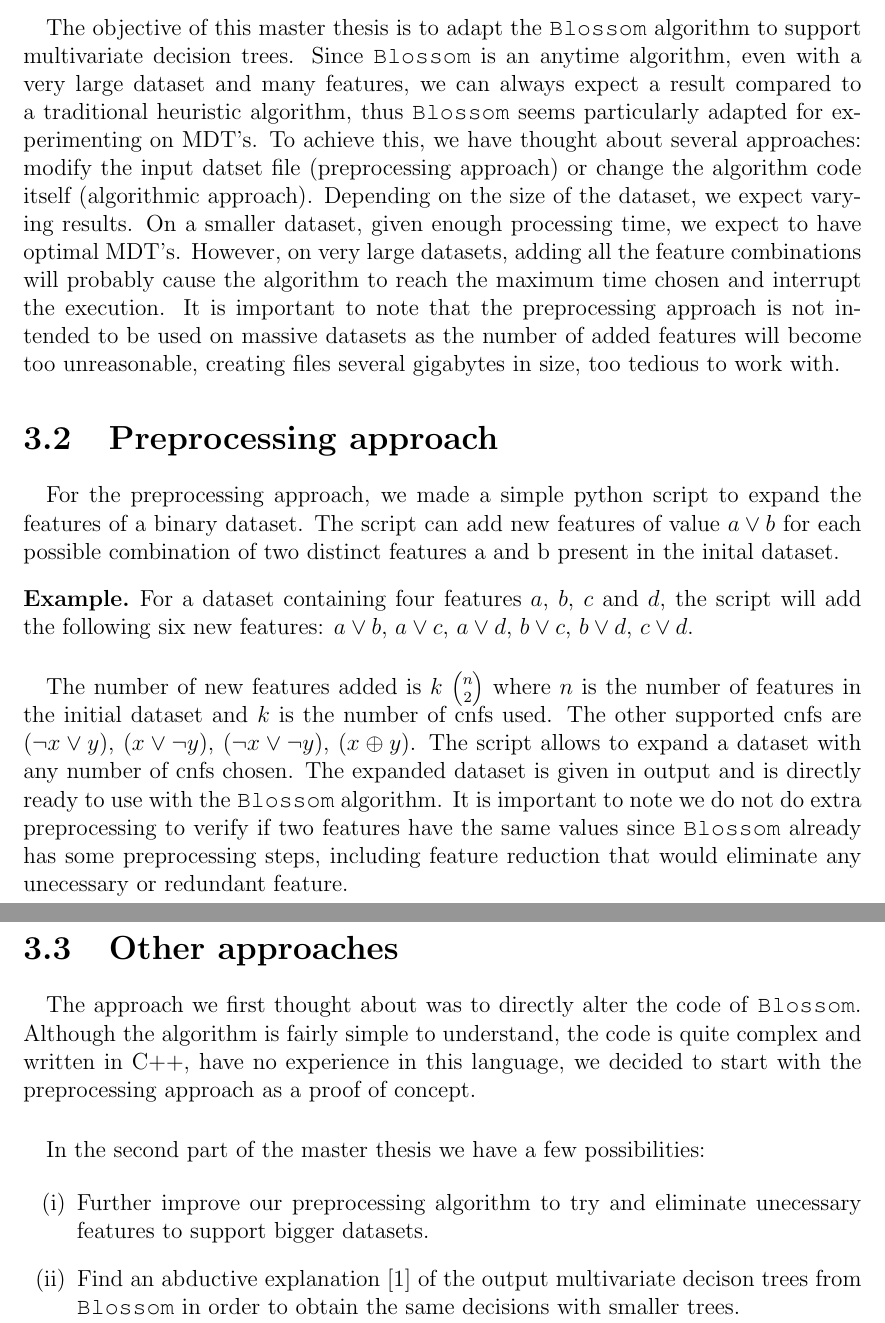
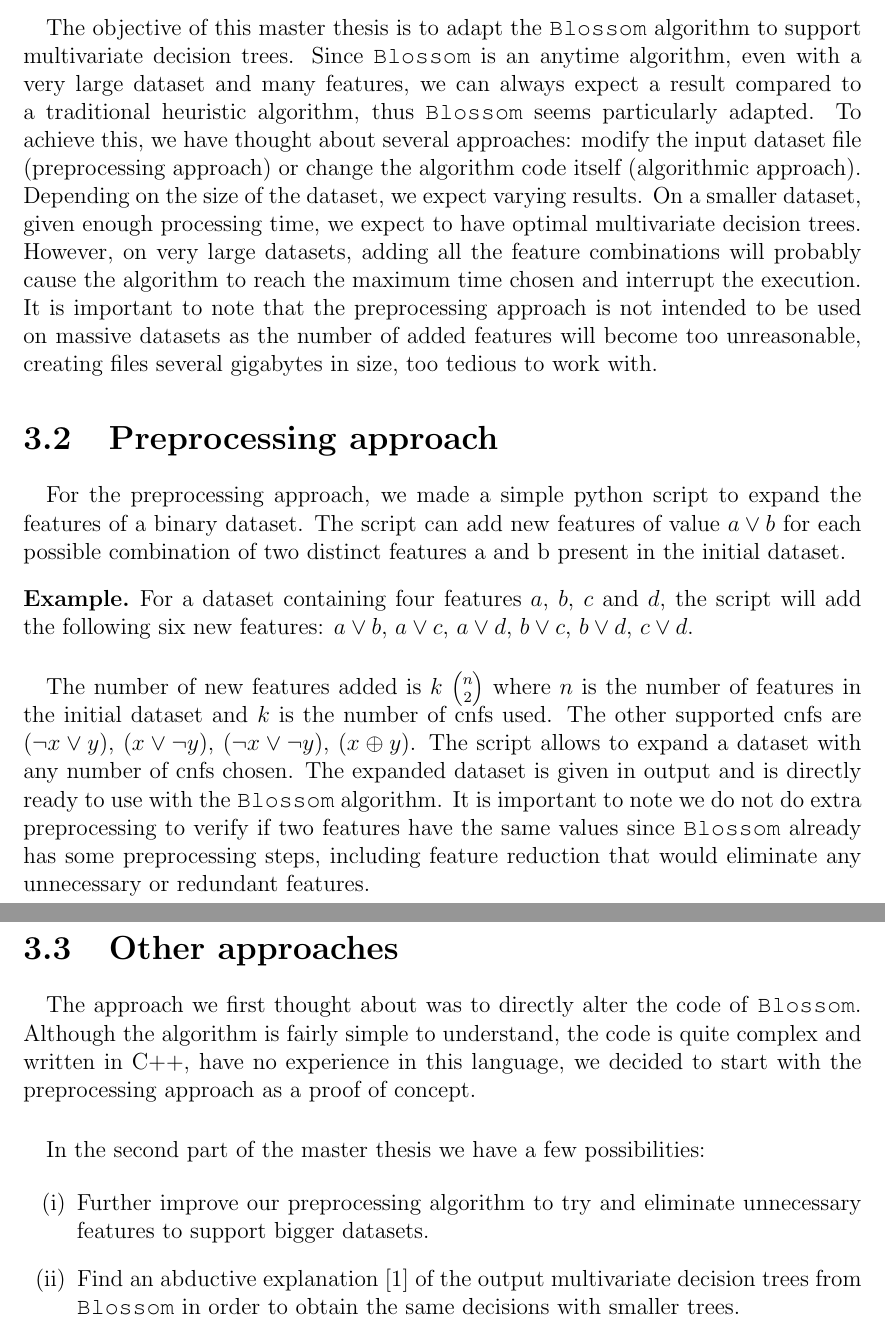
Before and after one commit to Selarow/blossom, a LaTeX thesis (report/report.tex): two parts of pages 10 and 11 of 21, joined at a grey line, cut so that both start at the same text. Compiled offline with pdfLaTeX.

Commit message:
fixed typos

```diff
--- a/report/report.tex
+++ b/report/report.tex
@@ -359,20 +359,19 @@ over them briefly only presenting the differences with heuristic methods.}
 \paragraph{} The objective of this master thesis is to adapt the \texttt{Blossom} algorithm to support multivariate
 decision trees. Since \texttt{Blossom} is an anytime algorithm, even with a very large dataset and many features,
 we can always expect a result compared to a traditional heuristic algorithm, thus \texttt{Blossom} seems particularly
-adapted for experimenting on MDT's. To achieve this, we have thought about several approaches: modify the
-input datset file (preprocessing approach) or change the algorithm code itself (algorithmic approach).
-Depending on the size of the dataset, we expect varying results. On a smaller dataset, given enough
-processing time, we expect to have optimal MDT's. However, on very large datasets, adding all the feature
-combinations will probably cause the algorithm to reach the maximum time chosen and interrupt the execution.
-It is important to note that the preprocessing approach is not intended to be used on massive datasets as
-the number of added features will become too unreasonable, creating files several gigabytes in size,
-too tedious to work with.
+adapted. To achieve this, we have thought about several approaches: modify the input dataset file (preprocessing approach)
+or change the algorithm code itself (algorithmic approach). Depending on the size of the dataset, we expect varying results.
+On a smaller dataset, given enough processing time, we expect to have optimal multivariate decision trees. However, on very
+large datasets, adding all the feature combinations will probably cause the algorithm to reach the maximum time chosen and
+interrupt the execution. It is important to note that the preprocessing approach is not intended to be used on massive
+datasets as the number of added features will become too unreasonable, creating files several gigabytes in size, too
+tedious to work with.
 
 
 \section{Preprocessing approach}
 \paragraph{} For the preprocessing approach, we made a simple python script to expand the features of a binary
 dataset. The script can add new features of value $a \lor b$ for each possible combination of two distinct
-features a and b present in the inital dataset.
+features a and b present in the initial dataset.
 
 \begin{example}
     For a dataset containing four features $a$, $b$, $c$ and $d$, the script will add the following six new
@@ -384,8 +383,8 @@ the initial dataset and $k$ is the number of cnfs used. The other supported cnfs
 $(x \lor \neg y)$, $(\neg x \lor \neg y)$, $(x \oplus y)$. The script allows to expand a dataset with any number
 of cnfs chosen. The expanded dataset is given in output and is directly ready to use with the \texttt{Blossom} algorithm.
 It is important to note we do not do extra preprocessing to verify if two features have the same values since
-\texttt{Blossom} already has some preprocessing steps, including feature reduction that would eliminate any unecessary or
-redundant feature.
+\texttt{Blossom} already has some preprocessing steps, including feature reduction that would eliminate any unnecessary or
+redundant features.
 
 
 \section{Other approaches}
@@ -396,9 +395,9 @@ this language, we decided to start with the preprocessing approach as a proof of
 \paragraph{} In the second part of the master thesis we have a few possibilities:
 
 \begin{enumerate}[(i)]
-    \item Further improve our preprocessing algorithm to try and eliminate unecessary features to support bigger
+    \item Further improve our preprocessing algorithm to try and eliminate unnecessary features to support bigger
     datasets.
-    \item Find an abductive explanation \cite{multivariate-explaining} of the output multivariate decison trees
+    \item Find an abductive explanation \cite{multivariate-explaining} of the output multivariate decision trees
     from \texttt{Blossom} in order to obtain the same decisions with smaller trees.
 \end{enumerate}
 
```
Also changed, not shown: report/report.tex (34 more changed lines).
